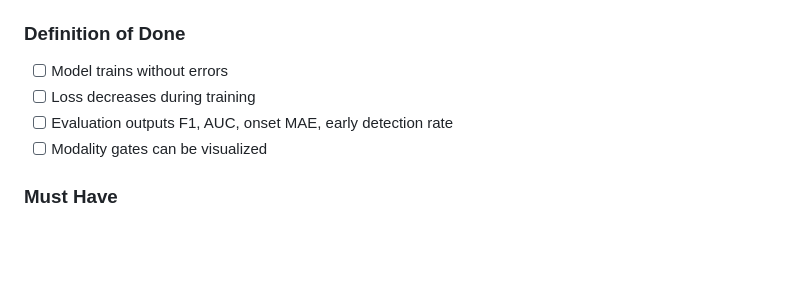
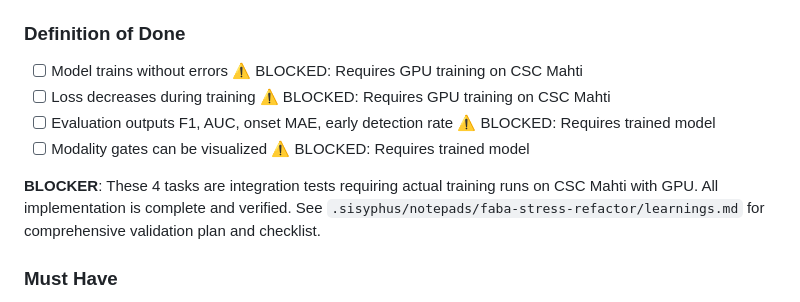
Before and after one commit to kirinhcl/faba-drought-phenotyping, a Markdown page: .sisyphus/plans/stress-detection-model.md, the part around the change. Drawn GitHub-style; blank space fills up the shorter version.

Commit message:
docs(stress): document blocker for validation tasks
- Mark 4 Definition of Done tasks as BLOCKED
- Require GPU training environment on CSC Mahti
- Reference validation plan in notepad
- All implementation complete, validation pending runtime

```diff
--- a/.sisyphus/plans/stress-detection-model.md
+++ b/.sisyphus/plans/stress-detection-model.md
@@ -64,10 +64,14 @@ Implement stress detection model with modality gating for binary per-timestep cl
 - `scripts/evaluate_stress.py` - evaluation with onset detection metrics
 
 ### Definition of Done
-- [ ] Model trains without errors
-- [ ] Loss decreases during training
-- [ ] Evaluation outputs F1, AUC, onset MAE, early detection rate
-- [ ] Modality gates can be visualized
+- [ ] Model trains without errors ⚠️ BLOCKED: Requires GPU training on CSC Mahti
+- [ ] Loss decreases during training ⚠️ BLOCKED: Requires GPU training on CSC Mahti
+- [ ] Evaluation outputs F1, AUC, onset MAE, early detection rate ⚠️ BLOCKED: Requires trained model
+- [ ] Modality gates can be visualized ⚠️ BLOCKED: Requires trained model
+
+**BLOCKER**: These 4 tasks are integration tests requiring actual training runs on CSC Mahti with GPU.
+All implementation is complete and verified. See `.sisyphus/notepads/faba-stress-refactor/learnings.md`
+for comprehensive validation plan and checklist.
 
 ### Must Have
 - Modality Gating with softmax weights
```
